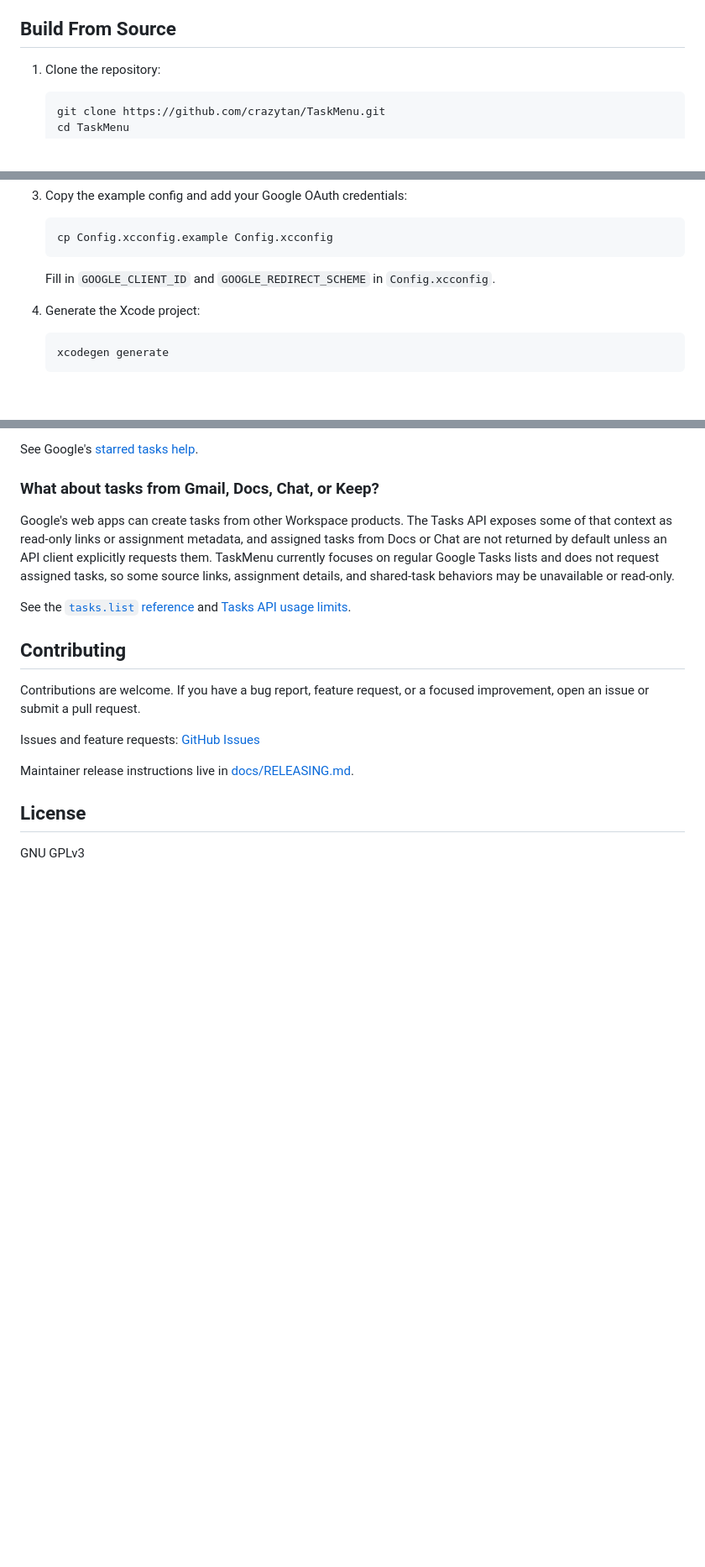
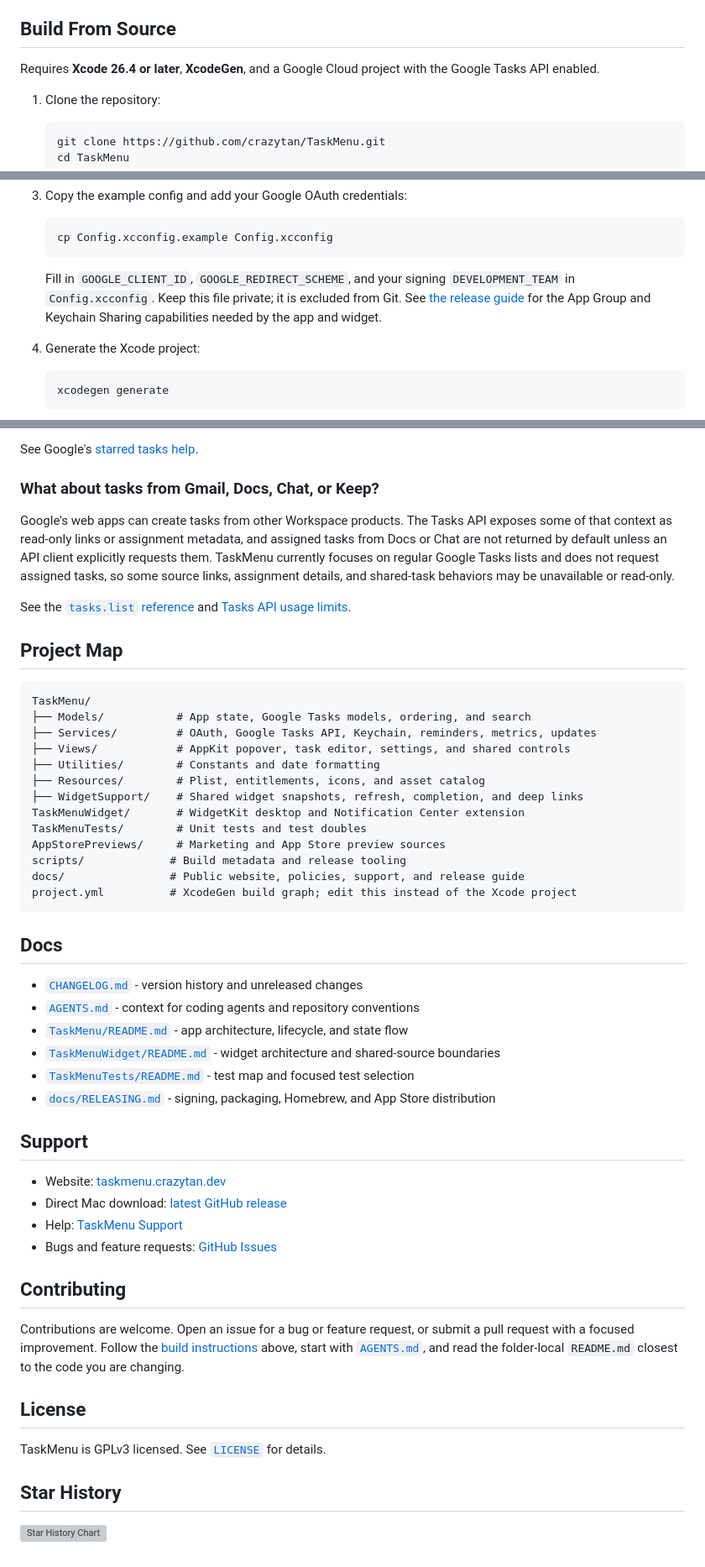
Before and after one commit to crazytan/TaskMenu, a Markdown page: README.md, 3 parts joined by grey strips. Shown at 84% size. GitHub-like rendering; blank space fills up the shorter version; grey boxes are pictures that could not be loaded.

````diff
--- a/README.md
+++ b/README.md
@@ -52,5 +71,7 @@ Or download the signed and notarized DMG from the [latest GitHub release](https:
 
 ## Build From Source
+
+Requires **Xcode 26.4 or later**, **XcodeGen**, and a Google Cloud project with the Google Tasks API enabled.
 
 1. Clone the repository:
 
@@ -70,7 +91,7 @@ Or download the signed and notarized DMG from the [latest GitHub release](https:
    cp Config.xcconfig.example Config.xcconfig
    ```
 
-   Fill in `GOOGLE_CLIENT_ID` and `GOOGLE_REDIRECT_SCHEME` in `Config.xcconfig`.
+   Fill in `GOOGLE_CLIENT_ID`, `GOOGLE_REDIRECT_SCHEME`, and your signing `DEVELOPMENT_TEAM` in `Config.xcconfig`. Keep this file private; it is excluded from Git. See [the release guide](docs/RELEASING.md#one-time-apple-developer-portal-setup-required-before-any-signed-build) for the App Group and Keychain Sharing capabilities needed by the app and widget.
 
 4. Generate the Xcode project:
 
@@ -140,14 +161,48 @@ Google's web apps can create tasks from other Workspace products. The Tasks API
 
 See the [`tasks.list` reference](https://developers.google.com/workspace/tasks/reference/rest/v1/tasks/list) and [Tasks API usage limits](https://developers.google.com/workspace/tasks/limits).
 
+## Project Map
+
+```text
+TaskMenu/
+├── Models/           # App state, Google Tasks models, ordering, and search
+├── Services/         # OAuth, Google Tasks API, Keychain, reminders, metrics, updates
+├── Views/            # AppKit popover, task editor, settings, and shared controls
+├── Utilities/        # Constants and date formatting
+├── Resources/        # Plist, entitlements, icons, and asset catalog
+├── WidgetSupport/    # Shared widget snapshots, refresh, completion, and deep links
+TaskMenuWidget/       # WidgetKit desktop and Notification Center extension
+TaskMenuTests/        # Unit tests and test doubles
+AppStorePreviews/     # Marketing and App Store preview sources
+scripts/             # Build metadata and release tooling
+docs/                # Public website, policies, support, and release guide
+project.yml          # XcodeGen build graph; edit this instead of the Xcode project
+```
+
+## Docs
+
+- [`CHANGELOG.md`](CHANGELOG.md) - version history and unreleased changes
+- [`AGENTS.md`](AGENTS.md) - context for coding agents and repository conventions
+- [`TaskMenu/README.md`](TaskMenu/README.md) - app architecture, lifecycle, and state flow
+- [`TaskMenuWidget/README.md`](TaskMenuWidget/README.md) - widget architecture and shared-source boundaries
+- [`TaskMenuTests/README.md`](TaskMenuTests/README.md) - test map and focused test selection
+- [`docs/RELEASING.md`](docs/RELEASING.md) - signing, packaging, Homebrew, and App Store distribution
+
+## Support
+
+- Website: [taskmenu.crazytan.dev](https://taskmenu.crazytan.dev/)
+- Direct Mac download: [latest GitHub release](https://github.com/crazytan/TaskMenu/releases/latest)
+- Help: [TaskMenu Support](https://taskmenu.crazytan.dev/support)
+- Bugs and feature requests: [GitHub Issues](https://github.com/crazytan/TaskMenu/issues)
+
 ## Contributing
 
-Contributions are welcome. If you have a bug report, feature request, or a focused improvement, open an issue or submit a pull request.
-
-Issues and feature requests: [GitHub Issues](https://github.com/crazytan/TaskMenu/issues)
-
-Maintainer release instructions live in [docs/RELEASING.md](docs/RELEASING.md).
+Contributions are welcome. Open an issue for a bug or feature request, or submit a pull request with a focused improvement. Follow the [build instructions](#build-from-source) above, start with [`AGENTS.md`](AGENTS.md), and read the folder-local `README.md` closest to the code you are changing.
 
 ## License
 
-GNU GPLv3
+TaskMenu is GPLv3 licensed. See [`LICENSE`](LICENSE) for details.
+
+## Star History
+
+[![Star History Chart](https://api.star-history.com/svg?repos=crazytan/TaskMenu&type=Date)](https://www.star-history.com/#crazytan/TaskMenu&Date)
````
Also changed, not shown: other parts of README.md (+50 -31 lines).
